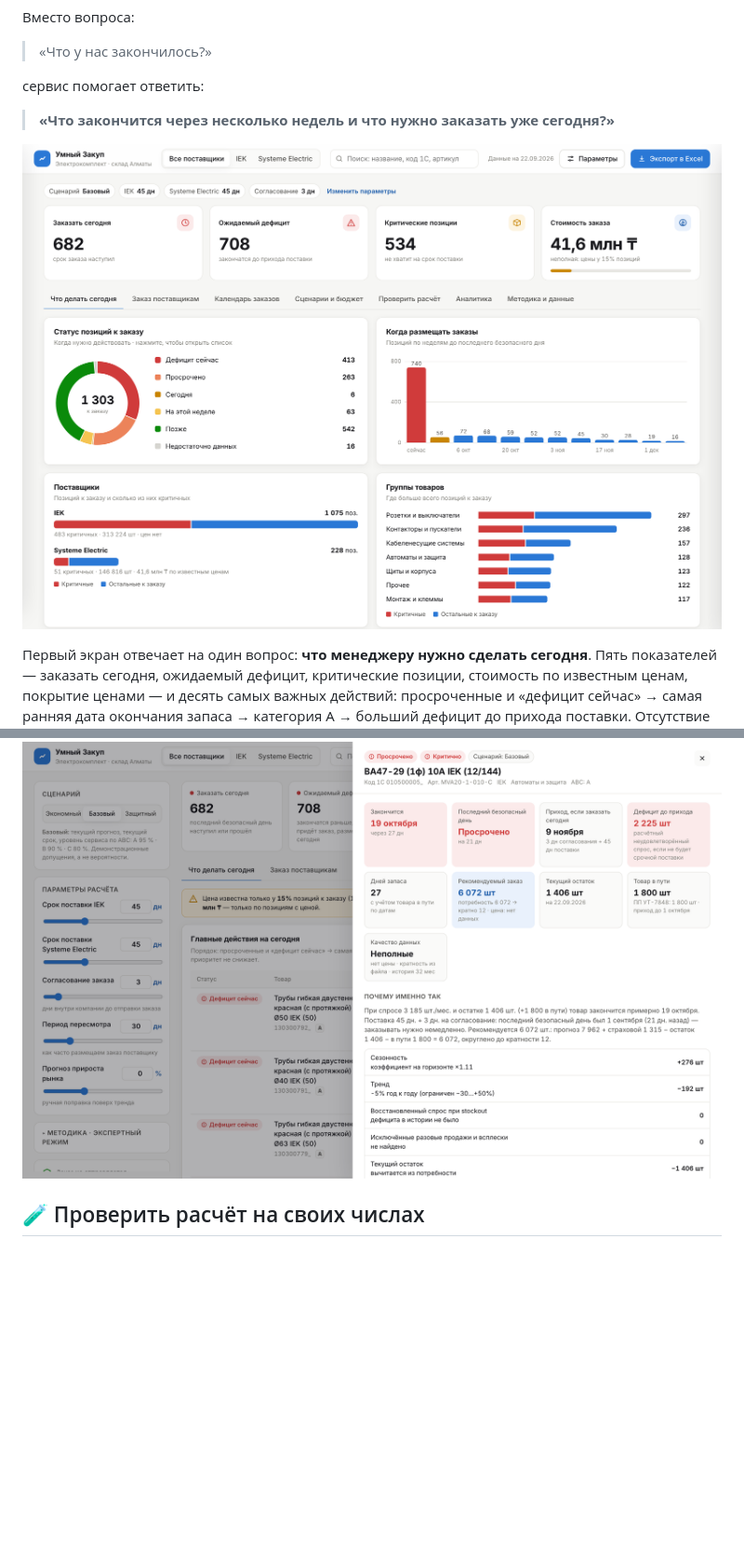
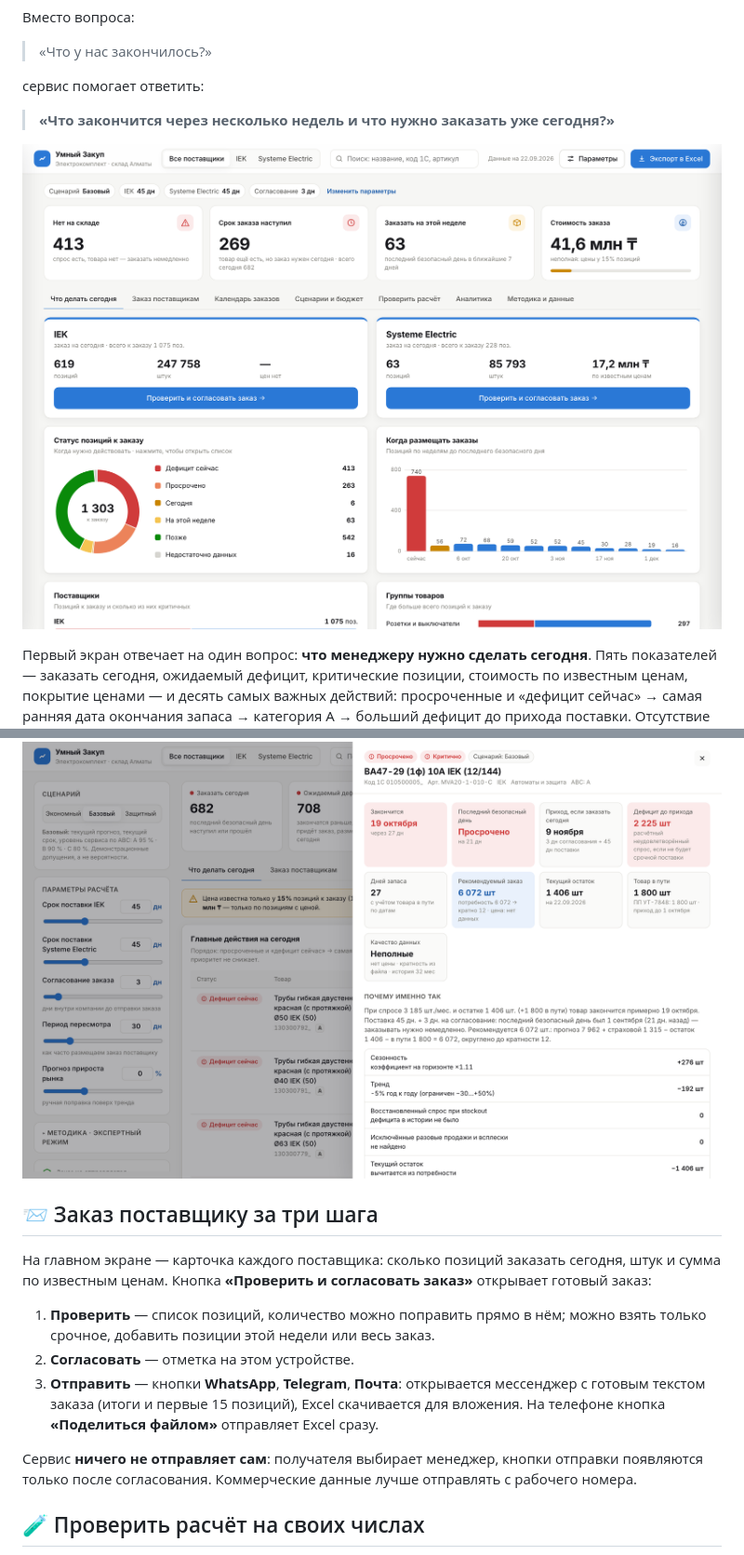
Before and after one commit to BAITC-Hacks/hack-bd80e77f-light, a Markdown page: README.md, 2 parts joined by grey strips. Shown at 93% size. Drawn GitHub-style; pictures changed too: docs/today.png; blank space fills up the shorter version.

Commit message:
Supplier order flow: review, approve, send via WhatsApp/Telegram/email; non-overlapping KPIs; one-line answer in SKU card

```diff
--- a/README.md
+++ b/README.md
@@ -180,6 +180,16 @@ flowchart LR
 - качество данных по позиции: есть ли цена, кратность, достаточно ли истории.
 
 ![Карточка критического товара: даты, дефицит до прихода, календарь остатка, вклад факторов](docs/critical.png)
+
+## 📨 Заказ поставщику за три шага
+
+На главном экране — карточка каждого поставщика: сколько позиций заказать сегодня, штук и сумма по известным ценам. Кнопка **«Проверить и согласовать заказ»** открывает готовый заказ:
+
+1. **Проверить** — список позиций, количество можно поправить прямо в нём; можно взять только срочное, добавить позиции этой недели или весь заказ.
+2. **Согласовать** — отметка на этом устройстве.
+3. **Отправить** — кнопки **WhatsApp**, **Telegram**, **Почта**: открывается мессенджер с готовым текстом заказа (итоги и первые 15 позиций), Excel скачивается для вложения. На телефоне кнопка **«Поделиться файлом»** отправляет Excel сразу.
+
+Сервис **ничего не отправляет сам**: получателя выбирает менеджер, кнопки отправки появляются только после согласования. Коммерческие данные лучше отправлять с рабочего номера.
 
 ## 🧪 Проверить расчёт на своих числах
 
```
Also changed, not shown: 3 other files.
